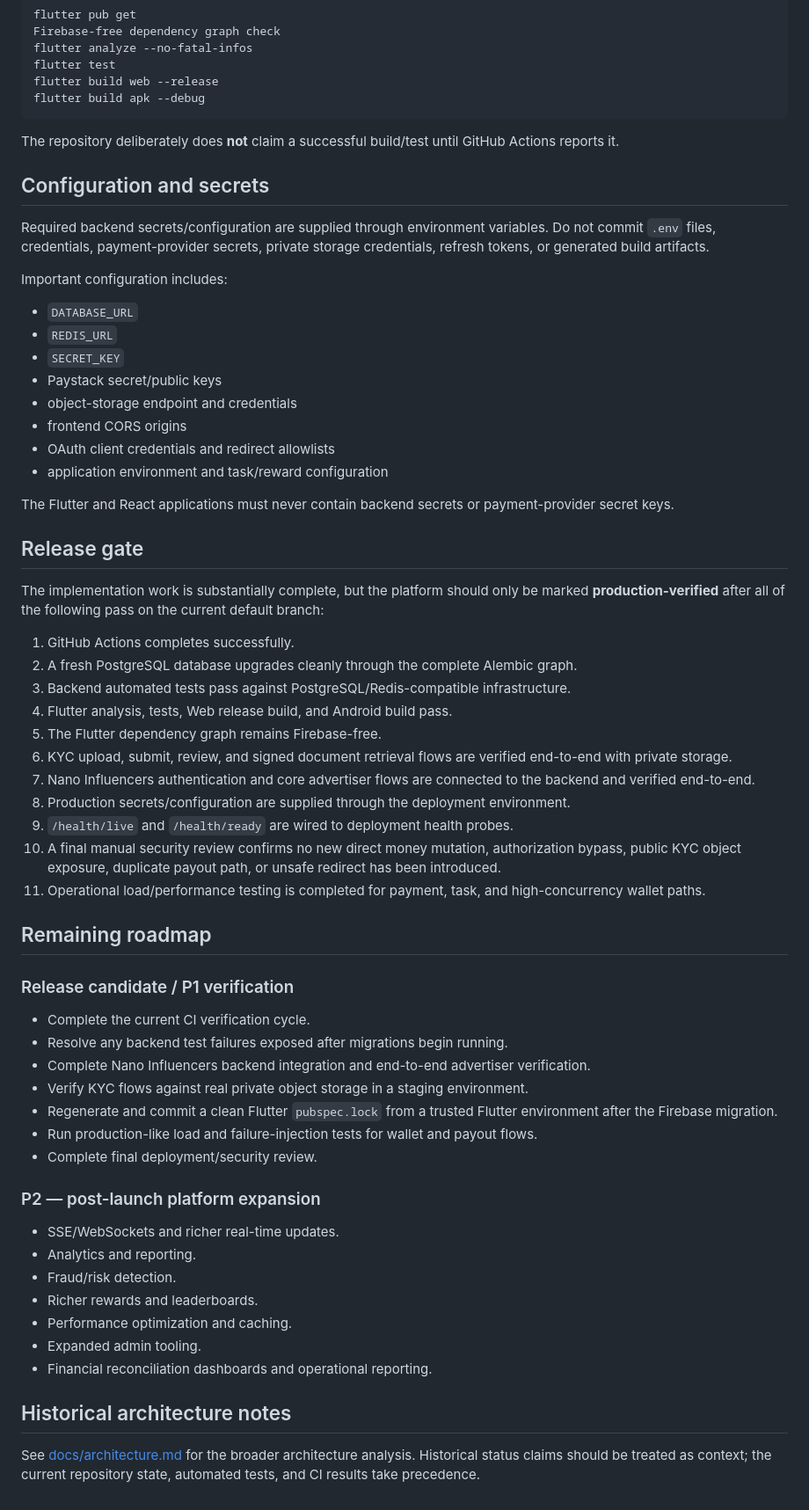
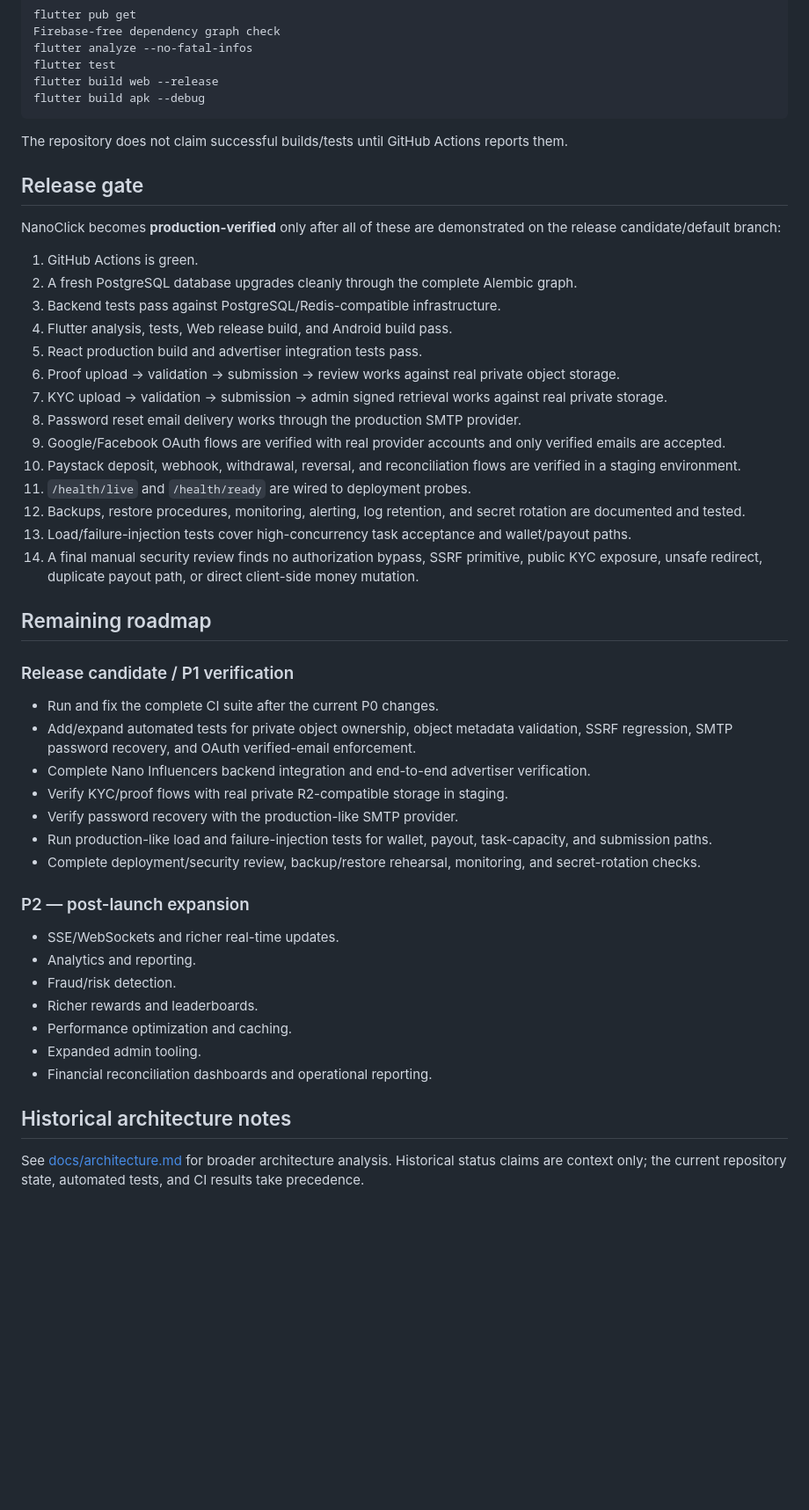
Before and after one commit to Nano-Influencers/nanoclick-platform, a Markdown page: README.md, the part around one of its changes. Shown at 88% size. Rendered like a GitHub page; blank space fills up the shorter version.

````diff
--- a/README.md
+++ b/README.md
@@ -147,54 +206,40 @@ flutter build web --release
 flutter build apk --debug
 ```
 
-The repository deliberately does **not** claim a successful build/test until GitHub Actions reports it.
-
-## Configuration and secrets
-
-Required backend secrets/configuration are supplied through environment variables. Do not commit `.env` files, credentials, payment-provider secrets, private storage credentials, refresh tokens, or generated build artifacts.
-
-Important configuration includes:
-
-- `DATABASE_URL`
-- `REDIS_URL`
-- `SECRET_KEY`
-- Paystack secret/public keys
-- object-storage endpoint and credentials
-- frontend CORS origins
-- OAuth client credentials and redirect allowlists
-- application environment and task/reward configuration
-
-The Flutter and React applications must never contain backend secrets or payment-provider secret keys.
+The repository does not claim successful builds/tests until GitHub Actions reports them.
 
 ## Release gate
 
-The implementation work is substantially complete, but the platform should only be marked **production-verified** after all of the following pass on the current default branch:
+NanoClick becomes **production-verified** only after all of these are demonstrated on the release candidate/default branch:
 
-1. GitHub Actions completes successfully.
+1. GitHub Actions is green.
 2. A fresh PostgreSQL database upgrades cleanly through the complete Alembic graph.
-3. Backend automated tests pass against PostgreSQL/Redis-compatible infrastructure.
+3. Backend tests pass against PostgreSQL/Redis-compatible infrastructure.
 4. Flutter analysis, tests, Web release build, and Android build pass.
-5. The Flutter dependency graph remains Firebase-free.
-6. KYC upload, submit, review, and signed document retrieval flows are verified end-to-end with private storage.
-7. Nano Influencers authentication and core advertiser flows are connected to the backend and verified end-to-end.
-8. Production secrets/configuration are supplied through the deployment environment.
-9. `/health/live` and `/health/ready` are wired to deployment health probes.
-10. A final manual security review confirms no new direct money mutation, authorization bypass, public KYC object exposure, duplicate payout path, or unsafe redirect has been introduced.
-11. Operational load/performance testing is completed for payment, task, and high-concurrency wallet paths.
+5. React production build and advertiser integration tests pass.
+6. Proof upload → validation → submission → review works against real private object storage.
+7. KYC upload → validation → submission → admin signed retrieval works against real private storage.
+8. Password reset email delivery works through the production SMTP provider.
+9. Google/Facebook OAuth flows are verified with real provider accounts and only verified emails are accepted.
+10. Paystack deposit, webhook, withdrawal, reversal, and reconciliation flows are verified in a staging environment.
+11. `/health/live` and `/health/ready` are wired to deployment probes.
+12. Backups, restore procedures, monitoring, alerting, log retention, and secret rotation are documented and tested.
+13. Load/failure-injection tests cover high-concurrency task acceptance and wallet/payout paths.
+14. A final manual security review finds no authorization bypass, SSRF primitive, public KYC exposure, unsafe redirect, duplicate payout path, or direct client-side money mutation.
 
 ## Remaining roadmap
 
 ### Release candidate / P1 verification
 
-- Complete the current CI verification cycle.
-- Resolve any backend test failures exposed after migrations begin running.
+- Run and fix the complete CI suite after the current P0 changes.
+- Add/expand automated tests for private object ownership, object metadata validation, SSRF regression, SMTP password recovery, and OAuth verified-email enforcement.
 - Complete Nano Influencers backend integration and end-to-end advertiser verification.
-- Verify KYC flows against real private object storage in a staging environment.
-- Regenerate and commit a clean Flutter `pubspec.lock` from a trusted Flutter environment after the Firebase migration.
-- Run production-like load and failure-injection tests for wallet and payout flows.
-- Complete final deployment/security review.
+- Verify KYC/proof flows with real private R2-compatible storage in staging.
+- Verify password recovery with the production-like SMTP provider.
+- Run production-like load and failure-injection tests for wallet, payout, task-capacity, and submission paths.
+- Complete deployment/security review, backup/restore rehearsal, monitoring, and secret-rotation checks.
 
-### P2 — post-launch platform expansion
+### P2 — post-launch expansion
 
 - SSE/WebSockets and richer real-time updates.
 - Analytics and reporting.
@@ -206,4 +251,4 @@ The implementation work is substantially complete, but the platform should only
 
 ## Historical architecture notes
 
-See [docs/architecture.md](docs/architecture.md) for the broader architecture analysis. Historical status claims should be treated as context; the current repository state, automated tests, and CI results take precedence.
+See [docs/architecture.md](docs/architecture.md) for broader architecture analysis. Historical status claims are context only; the current repository state, automated tests, and CI results take precedence.
````
Also changed, not shown: other parts of README.md (+122 -63 lines).
